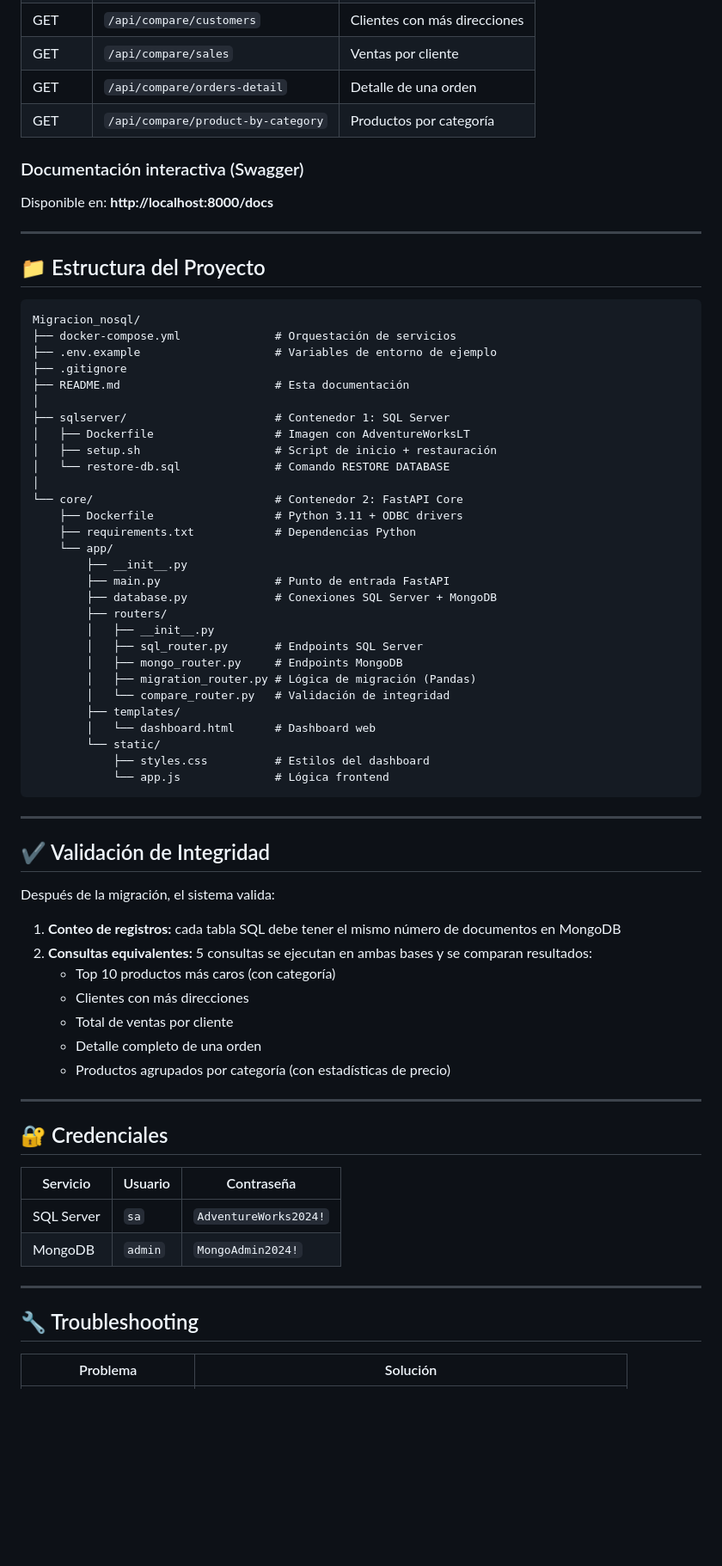
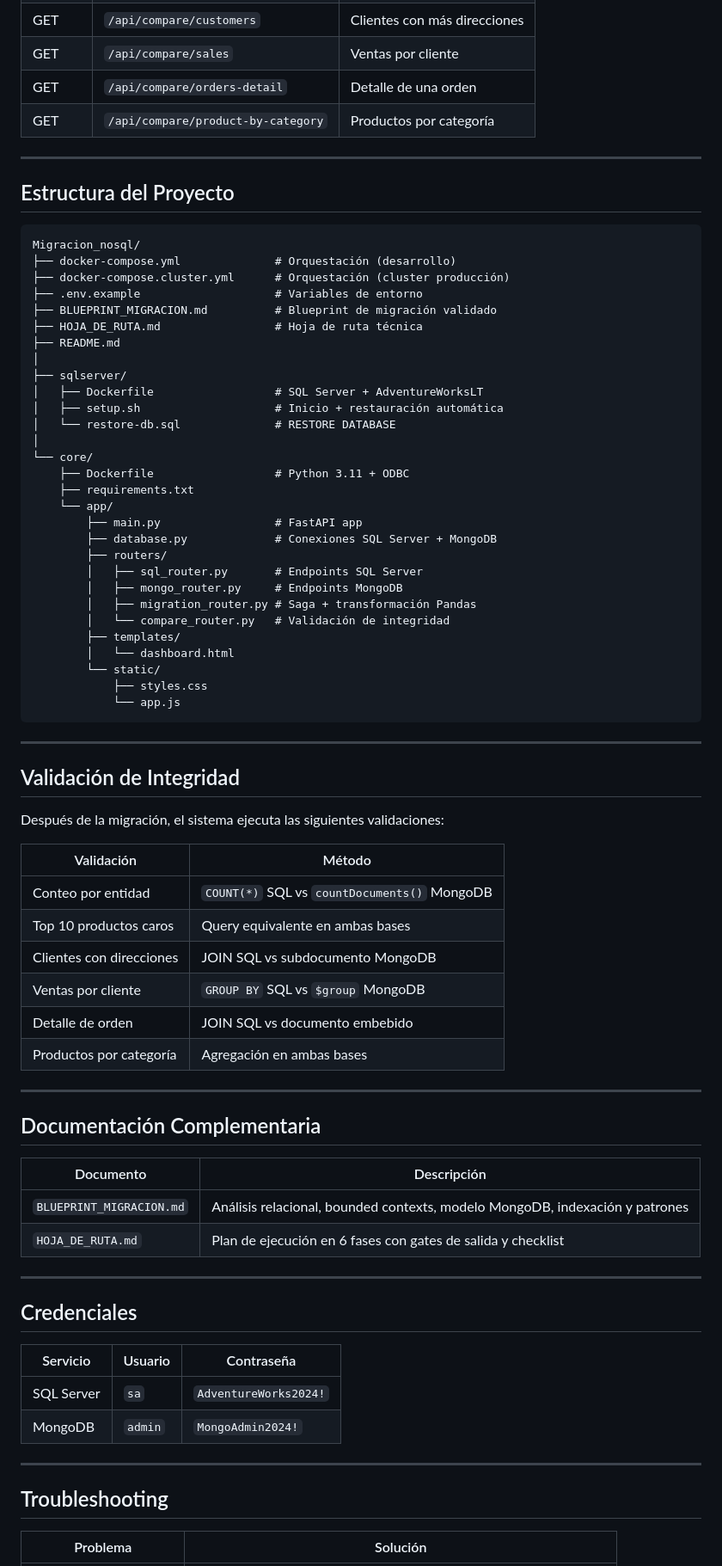
Before and after one commit to DaniiFG/migracion-nosql, a Markdown page: README.md, the part around one of its changes. Shown at 86% size. Rendered like a GitHub page; blank space fills up the shorter version.

Commit message:
docs: reescritura profesional del README con Saga, cluster y autores

````diff
--- a/README.md
+++ b/README.md
@@ -264,63 +310,69 @@ Base URL: `http://localhost:8000`
 | GET | `/api/compare/orders-detail` | Detalle de una orden |
 | GET | `/api/compare/product-by-category` | Productos por categoría |
 
-### Documentación interactiva (Swagger)
-
-Disponible en: **http://localhost:8000/docs**
-
 ---
 
-## 📁 Estructura del Proyecto
+## Estructura del Proyecto
 
 ```
 Migracion_nosql/
-├── docker-compose.yml              # Orquestación de servicios
-├── .env.example                    # Variables de entorno de ejemplo
-├── .gitignore
-├── README.md                       # Esta documentación
+├── docker-compose.yml              # Orquestación (desarrollo)
+├── docker-compose.cluster.yml      # Orquestación (cluster producción)
+├── .env.example                    # Variables de entorno
+├── BLUEPRINT_MIGRACION.md          # Blueprint de migración validado
+├── HOJA_DE_RUTA.md                 # Hoja de ruta técnica
+├── README.md
 │
-├── sqlserver/                      # Contenedor 1: SQL Server
-│   ├── Dockerfile                  # Imagen con AdventureWorksLT
-│   ├── setup.sh                    # Script de inicio + restauración
-│   └── restore-db.sql              # Comando RESTORE DATABASE
+├── sqlserver/
+│   ├── Dockerfile                  # SQL Server + AdventureWorksLT
+│   ├── setup.sh                    # Inicio + restauración automática
+│   └── restore-db.sql              # RESTORE DATABASE
 │
-└── core/                           # Contenedor 2: FastAPI Core
-    ├── Dockerfile                  # Python 3.11 + ODBC drivers
-    ├── requirements.txt            # Dependencias Python
+└── core/
+    ├── Dockerfile                  # Python 3.11 + ODBC
+    ├── requirements.txt
     └── app/
-        ├── __init__.py
-        ├── main.py                 # Punto de entrada FastAPI
+        ├── main.py                 # FastAPI app
         ├── database.py             # Conexiones SQL Server + MongoDB
         ├── routers/
-        │   ├── __init__.py
         │   ├── sql_router.py       # Endpoints SQL Server
         │   ├── mongo_router.py     # Endpoints MongoDB
-        │   ├── migration_router.py # Lógica de migración (Pandas)
+        │   ├── migration_router.py # Saga + transformación Pandas
         │   └── compare_router.py   # Validación de integridad
         ├── templates/
-        │   └── dashboard.html      # Dashboard web
+        │   └── dashboard.html
         └── static/
-            ├── styles.css          # Estilos del dashboard
-            └── app.js              # Lógica frontend
+            ├── styles.css
+            └── app.js
 ```
 
 ---
 
-## ✔️ Validación de Integridad
+## Validación de Integridad
 
-Después de la migración, el sistema valida:
+Después de la migración, el sistema ejecuta las siguientes validaciones:
 
-1. **Conteo de registros:** cada tabla SQL debe tener el mismo número de documentos en MongoDB
-2. **Consultas equivalentes:** 5 consultas se ejecutan en ambas bases y se comparan resultados:
-   - Top 10 productos más caros (con categoría)
-   - Clientes con más direcciones
-   - Total de ventas por cliente
-   - Detalle completo de una orden
-   - Productos agrupados por categoría (con estadísticas de precio)
+| Validación | Método |
+|-----------|--------|
+| Conteo por entidad | `COUNT(*)` SQL vs `countDocuments()` MongoDB |
+| Top 10 productos caros | Query equivalente en ambas bases |
+| Clientes con direcciones | JOIN SQL vs subdocumento MongoDB |
+| Ventas por cliente | `GROUP BY` SQL vs `$group` MongoDB |
+| Detalle de orden | JOIN SQL vs documento embebido |
+| Productos por categoría | Agregación en ambas bases |
 
 ---
 
-## 🔐 Credenciales
+## Documentación Complementaria
+
+| Documento | Descripción |
+|----------|-------------|
+| `BLUEPRINT_MIGRACION.md` | Análisis relacional, bounded contexts, modelo MongoDB, indexación y patrones |
+| `HOJA_DE_RUTA.md` | Plan de ejecución en 6 fases con gates de salida y checklist |
+
+---
+
+## Credenciales
 
 | Servicio | Usuario | Contraseña |
 |----------|---------|------------|
@@ -329,7 +381,7 @@ Después de la migración, el sistema valida:
 
 ---
 
-## 🔧 Troubleshooting
+## Troubleshooting
 
 | Problema | Solución |
 |----------|---------|
````
Also changed, not shown: other parts of README.md (+160 -196 lines).
